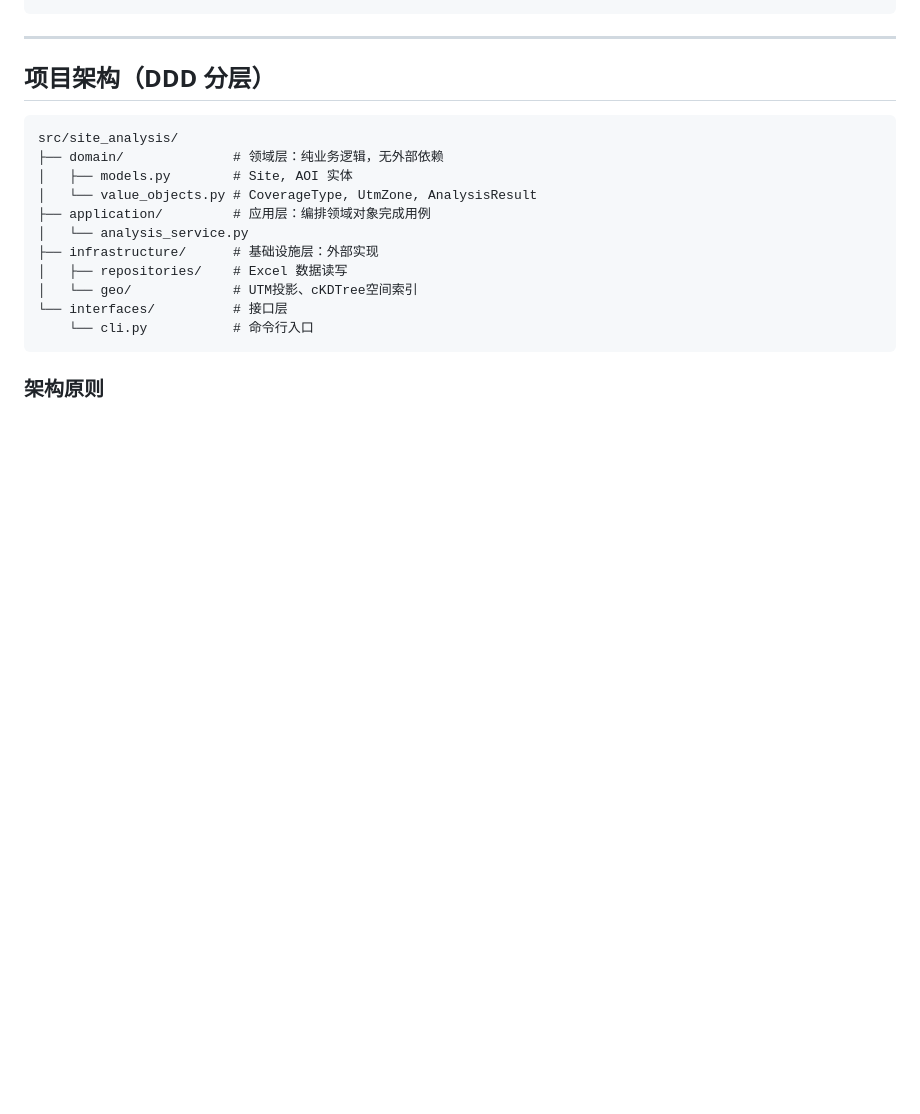
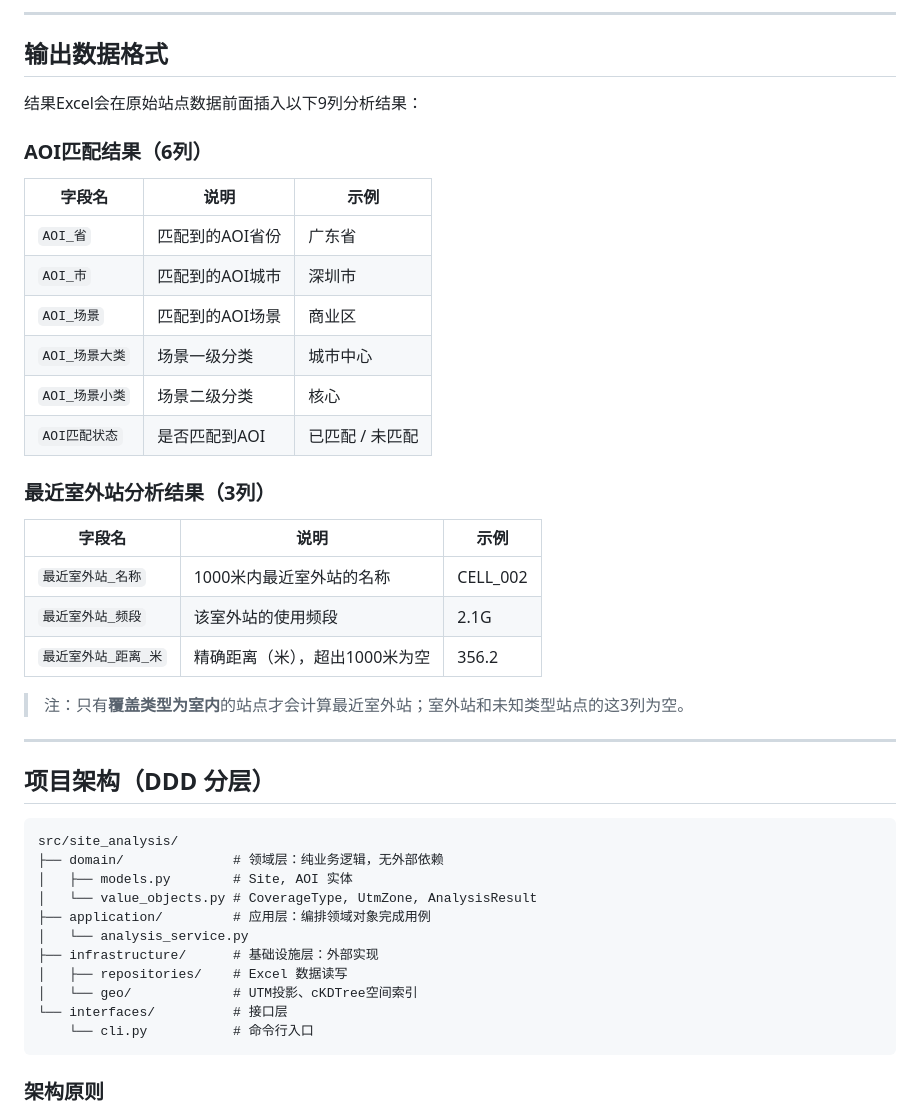
Before and after one commit to Leo-zzl/sites-aoi-analysis, a Markdown page: readme.md, the part around one of its changes. Rendered like a GitHub page; blank space fills up the shorter version.

Commit message:
Reorganize readme: user guide first, add input/output format docs

```diff
--- a/readme.md
+++ b/readme.md
@@ -41,3 +111,29 @@ pip install pandas geopandas shapely openpyxl scipy pytest
+---
+
+## 输出数据格式
+
+结果Excel会在原始站点数据前面插入以下9列分析结果：
+
+### AOI匹配结果（6列）
+
+| 字段名 | 说明 | 示例 |
+|--------|------|------|
+| `AOI_省` | 匹配到的AOI省份 | 广东省 |
+| `AOI_市` | 匹配到的AOI城市 | 深圳市 |
+| `AOI_场景` | 匹配到的AOI场景 | 商业区 |
+| `AOI_场景大类` | 场景一级分类 | 城市中心 |
+| `AOI_场景小类` | 场景二级分类 | 核心 |
+| `AOI匹配状态` | 是否匹配到AOI | 已匹配 / 未匹配 |
+
+### 最近室外站分析结果（3列）
+
+| 字段名 | 说明 | 示例 |
+|--------|------|------|
+| `最近室外站_名称` | 1000米内最近室外站的名称 | CELL_002 |
+| `最近室外站_频段` | 该室外站的使用频段 | 2.1G |
+| `最近室外站_距离_米` | 精确距离（米），超出1000米为空 | 356.2 |
+
+> 注：只有**覆盖类型为室内**的站点才会计算最近室外站；室外站和未知类型站点的这3列为空。
 
 ---
 
```
Also changed, not shown: other parts of readme.md (+71 -29 lines).
